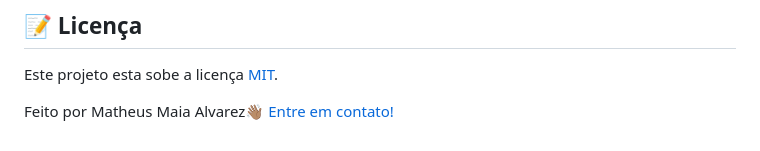
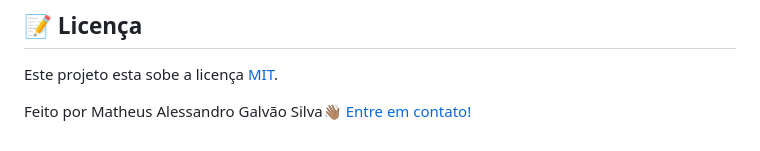
Before and after one commit to Alezin777/NovaFlow, a Markdown page: README.md, the part around the change. Rendered like a GitHub page.

```diff
--- a/README.md
+++ b/README.md
@@ -126,4 +126,4 @@ Alessandro Galvão Silva</a>
 
 Este projeto esta sobe a licença [MIT](./LICENSE).
 
-Feito por Matheus Maia Alvarez👋🏽 [Entre em contato!](https://br.linkedin.com/in/matheus-maia-alvarez-)
+Feito por Matheus Alessandro Galvão Silva👋🏽 [Entre em contato!](https://br.linkedin.com/in/alessandrogalvaosilva)
```
